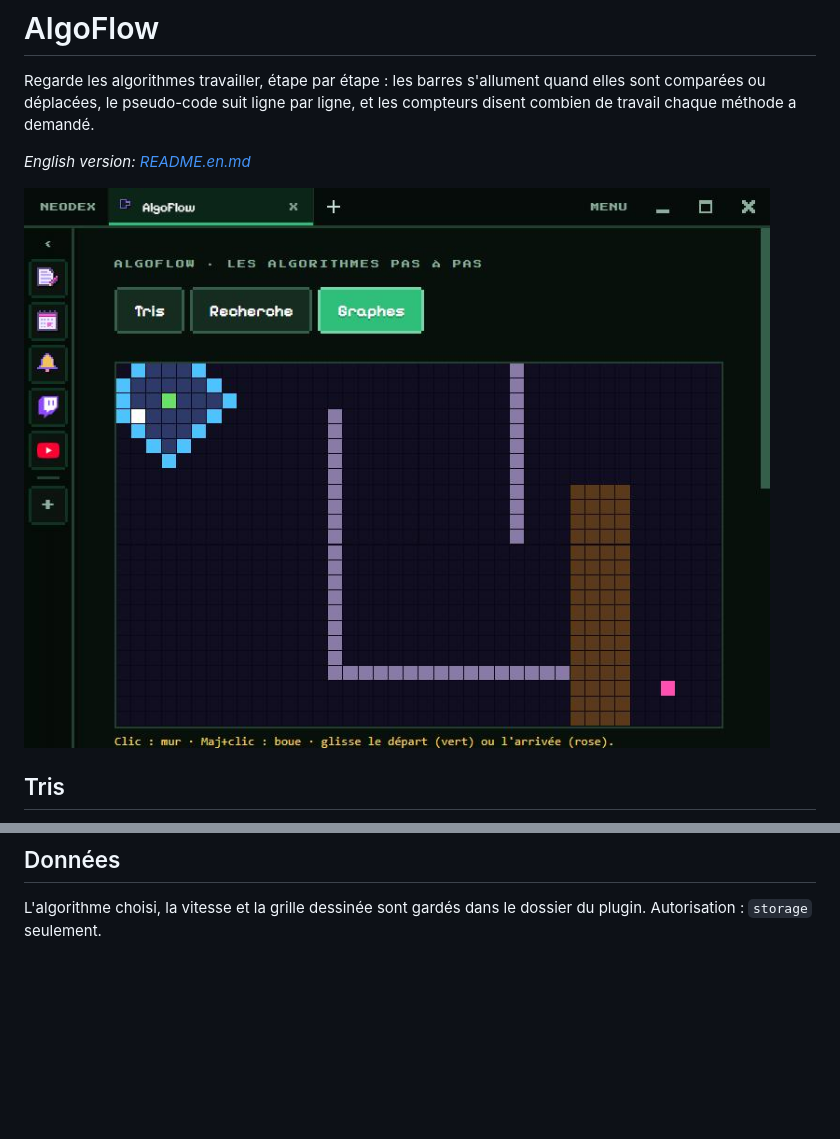
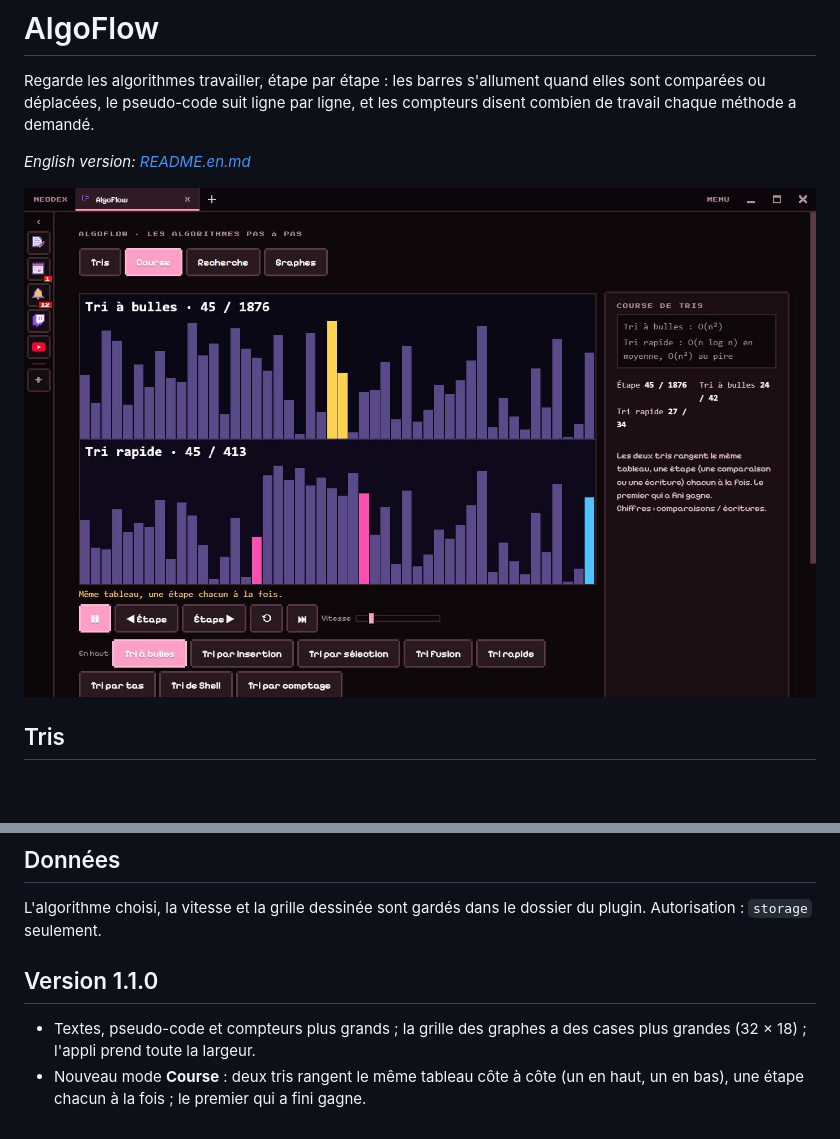
Before and after one commit to NDesumeur/neodex-plugin-algoflow, a Markdown page: README.md, 2 parts joined by grey strips. Rendered like a GitHub page; pictures changed too: screenshots/1.jpg; blank space fills up the shorter version.

Commit message:
Version 1.1.0 : textes, pseudo-code et grille plus grands, course entre deux tris sur le même tableau

```diff
--- a/README.md
+++ b/README.md
@@ -27,3 +27,8 @@ Une grille de 40 × 24 cases que tu dessines : **clic** pour un mur, **Maj+clic*
 ## Données
 
 L'algorithme choisi, la vitesse et la grille dessinée sont gardés dans le dossier du plugin. Autorisation : `storage` seulement.
+
+## Version 1.1.0
+
+- Textes, pseudo-code et compteurs plus grands ; la grille des graphes a des cases plus grandes (32 × 18) ; l'appli prend toute la largeur.
+- Nouveau mode **Course** : deux tris rangent le même tableau côte à côte (un en haut, un en bas), une étape chacun à la fois ; le premier qui a fini gagne.
```
Also changed, not shown: README.en.md (+5 -0 lines), 4 other files.
